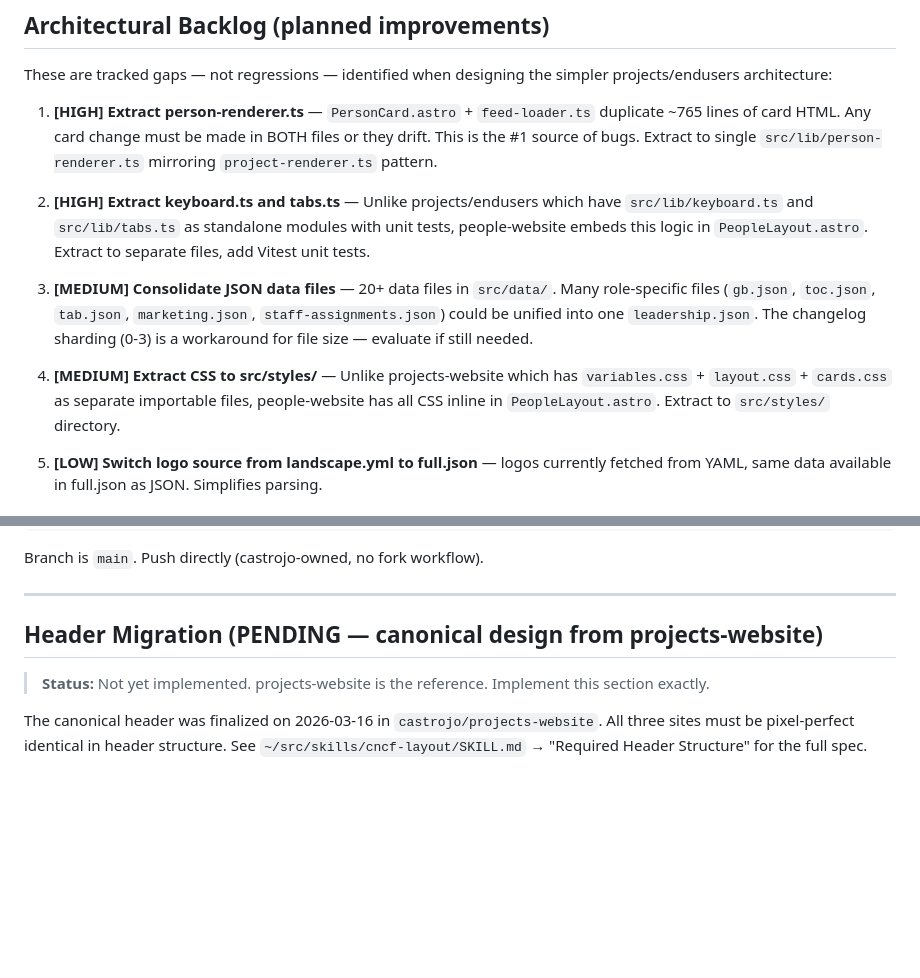
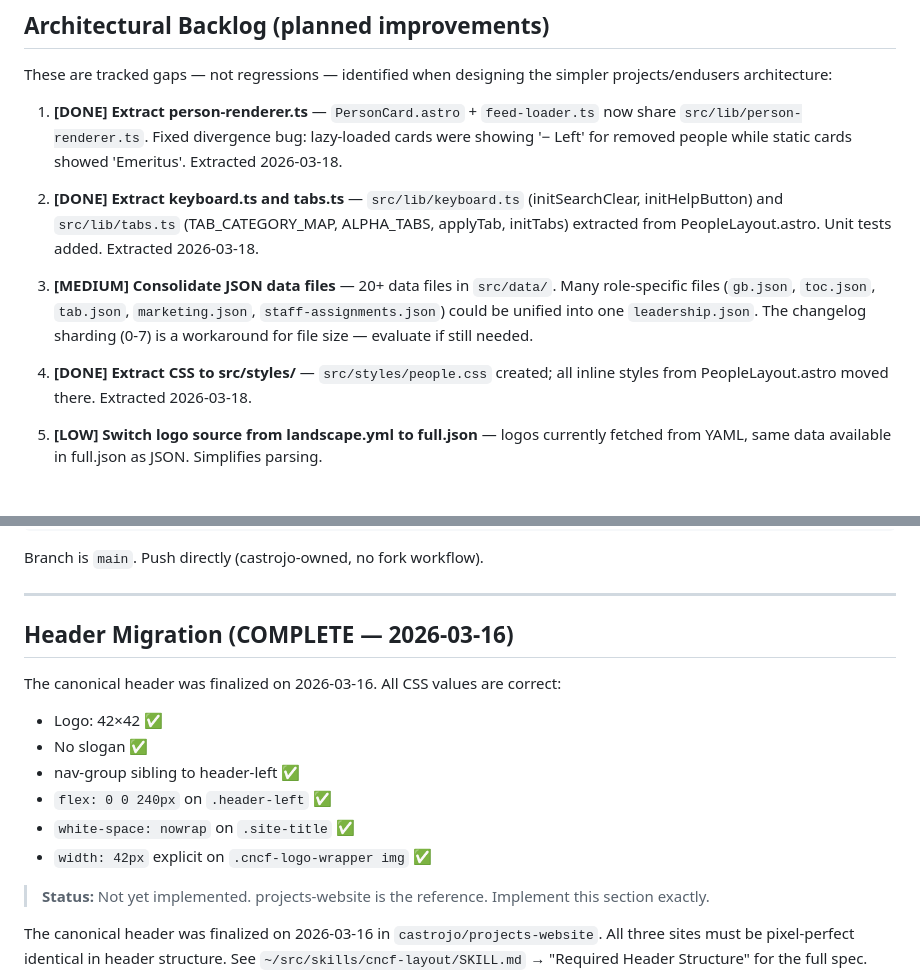
Before and after one commit to castrojo/people-website, a Markdown page: AGENTS.md, 2 parts joined by grey strips. Rendered like a GitHub page; blank space fills up the shorter version.

Commit message:
docs: mark architectural backlog items complete in AGENTS.md
- person-renderer.ts extraction: DONE
- keyboard.ts + tabs.ts extraction: DONE
- CSS extraction to src/styles/: DONE
- Header migration: marked COMPLETE (was PENDING, already fully done)
- Remaining open: JSON consolidation (MEDIUM), logo source switch (LOW)

Assisted-by: Claude Sonnet 4.6 via GitHub Copilot
Co-authored-by: Copilot <223556219+Copilot@users.noreply.github.com>

```diff
--- a/AGENTS.md
+++ b/AGENTS.md
@@ -76,13 +76,13 @@ Committed (manually maintained):
 
 These are tracked gaps — not regressions — identified when designing the simpler projects/endusers architecture:
 
-1. **[HIGH] Extract person-renderer.ts** — `PersonCard.astro` + `feed-loader.ts` duplicate ~765 lines of card HTML. Any card change must be made in BOTH files or they drift. This is the #1 source of bugs. Extract to single `src/lib/person-renderer.ts` mirroring `project-renderer.ts` pattern.
+1. **[DONE] Extract person-renderer.ts** — `PersonCard.astro` + `feed-loader.ts` now share `src/lib/person-renderer.ts`. Fixed divergence bug: lazy-loaded cards were showing '− Left' for removed people while static cards showed 'Emeritus'. Extracted 2026-03-18.
 
-2. **[HIGH] Extract keyboard.ts and tabs.ts** — Unlike projects/endusers which have `src/lib/keyboard.ts` and `src/lib/tabs.ts` as standalone modules with unit tests, people-website embeds this logic in `PeopleLayout.astro`. Extract to separate files, add Vitest unit tests.
+2. **[DONE] Extract keyboard.ts and tabs.ts** — `src/lib/keyboard.ts` (initSearchClear, initHelpButton) and `src/lib/tabs.ts` (TAB_CATEGORY_MAP, ALPHA_TABS, applyTab, initTabs) extracted from PeopleLayout.astro. Unit tests added. Extracted 2026-03-18.
 
-3. **[MEDIUM] Consolidate JSON data files** — 20+ data files in `src/data/`. Many role-specific files (`gb.json`, `toc.json`, `tab.json`, `marketing.json`, `staff-assignments.json`) could be unified into one `leadership.json`. The changelog sharding (0-3) is a workaround for file size — evaluate if still needed.
+3. **[MEDIUM] Consolidate JSON data files** — 20+ data files in `src/data/`. Many role-specific files (`gb.json`, `toc.json`, `tab.json`, `marketing.json`, `staff-assignments.json`) could be unified into one `leadership.json`. The changelog sharding (0-7) is a workaround for file size — evaluate if still needed.
 
-4. **[MEDIUM] Extract CSS to src/styles/** — Unlike projects-website which has `variables.css` + `layout.css` + `cards.css` as separate importable files, people-website has all CSS inline in `PeopleLayout.astro`. Extract to `src/styles/` directory.
+4. **[DONE] Extract CSS to src/styles/** — `src/styles/people.css` created; all inline styles from PeopleLayout.astro moved there. Extracted 2026-03-18.
 
 5. **[LOW] Switch logo source from landscape.yml to full.json** — logos currently fetched from YAML, same data available in full.json as JSON. Simplifies parsing.
 
@@ -151,7 +151,15 @@ Branch is `main`. Push directly (castrojo-owned, no fork workflow).
 
 ---
 
-## Header Migration (PENDING — canonical design from projects-website)
+## Header Migration (COMPLETE — 2026-03-16)
+
+The canonical header was finalized on 2026-03-16. All CSS values are correct:
+- Logo: 42×42 ✅
+- No slogan ✅
+- nav-group sibling to header-left ✅
+- `flex: 0 0 240px` on `.header-left` ✅
+- `white-space: nowrap` on `.site-title` ✅
+- `width: 42px` explicit on `.cncf-logo-wrapper img` ✅
 
 > **Status:** Not yet implemented. projects-website is the reference. Implement this section exactly.
 
```
